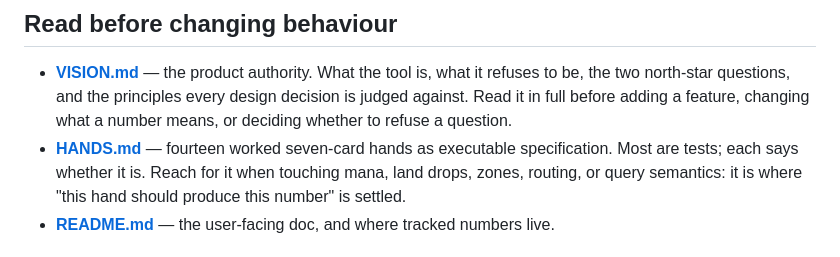
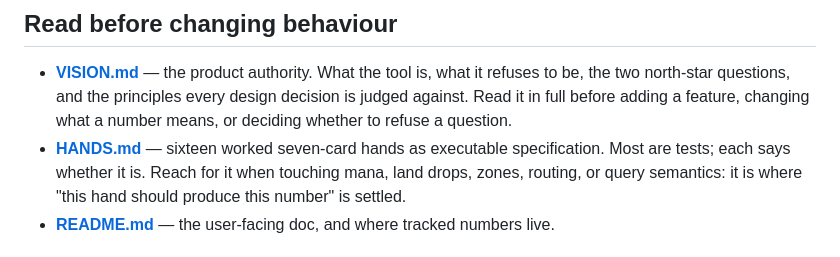
Before and after one commit to cramt/progress-engine, a Markdown page: CLAUDE.md, the part around the change. Drawn GitHub-style.

Commit message:
docs: sixteen hands, not fourteen — the tutor and the fetchland are two more

```diff
--- a/CLAUDE.md
+++ b/CLAUDE.md
@@ -10,7 +10,7 @@ as a cross-checking oracle.
   refuses to be, the two north-star questions, and the principles every design
   decision is judged against. Read it in full before adding a feature, changing
   what a number means, or deciding whether to refuse a question.
-- **[HANDS.md](HANDS.md)** — fourteen worked seven-card hands as executable
+- **[HANDS.md](HANDS.md)** — sixteen worked seven-card hands as executable
   specification. Most are tests; each says whether it is. Reach for it when
   touching mana, land drops, zones, routing, or query semantics: it is where
   "this hand should produce this number" is settled.
```
